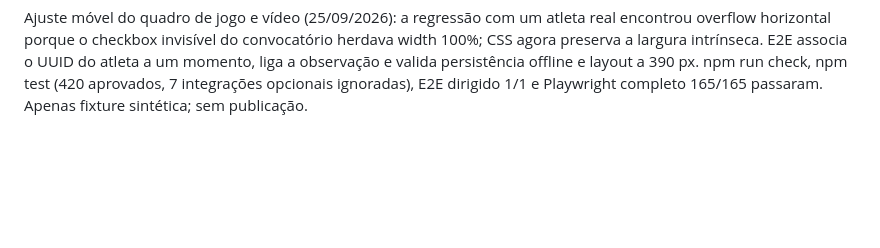
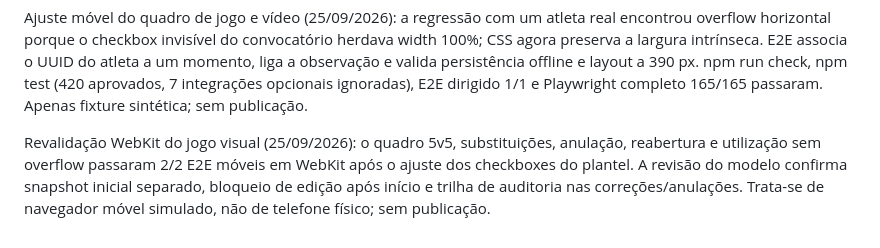
Before and after one commit to cbunny1990/treinador, a Markdown page: docs/development-roadmap.md, the part around the change. Drawn GitHub-style; blank space fills up the shorter version.

Commit message:
Record mobile match visual validation

```diff
--- a/docs/development-roadmap.md
+++ b/docs/development-roadmap.md
@@ -412,3 +412,5 @@ Cache de referências na hidratação de históricos (25/09/2026): documentos, m
 Arquivo longitudinal de atletas removidos (25/09/2026): a remoção definitiva agora cria arquivo mesmo sem objetivos individuais; a página permite carregar a participação preservada de jogos/treinos por UUID e a pedido. Sem copiar fotos ou apagar histórico de origem. Validação: npm run check; npm test (420 aprovados, 7 integrações opcionais ignoradas); Playwright Chromium (165/165). Commit local 7b7d818. Sem publicação ou alterações remotas.
 
 Ajuste móvel do quadro de jogo e vídeo (25/09/2026): a regressão com um atleta real encontrou overflow horizontal porque o checkbox invisível do convocatório herdava width 100%; CSS agora preserva a largura intrínseca. E2E associa o UUID do atleta a um momento, liga a observação e valida persistência offline e layout a 390 px. npm run check, npm test (420 aprovados, 7 integrações opcionais ignoradas), E2E dirigido 1/1 e Playwright completo 165/165 passaram. Apenas fixture sintética; sem publicação.
+
+Revalidação WebKit do jogo visual (25/09/2026): o quadro 5v5, substituições, anulação, reabertura e utilização sem overflow passaram 2/2 E2E móveis em WebKit após o ajuste dos checkboxes do plantel. A revisão do modelo confirma snapshot inicial separado, bloqueio de edição após início e trilha de auditoria nas correções/anulações. Trata-se de navegador móvel simulado, não de telefone físico; sem publicação.
```
